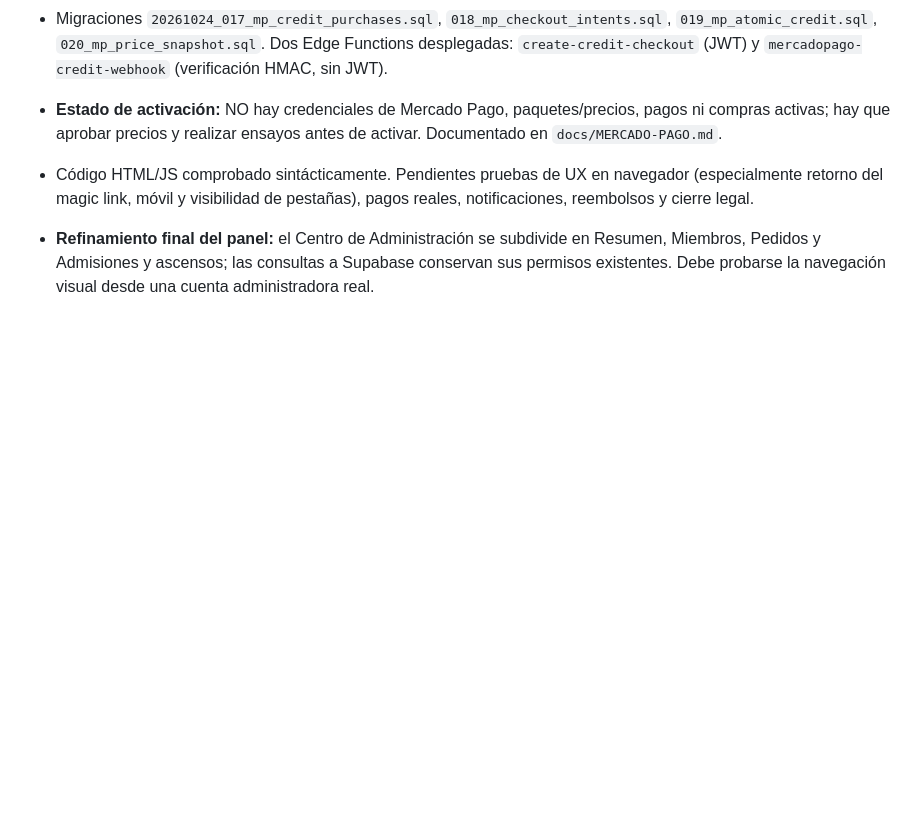
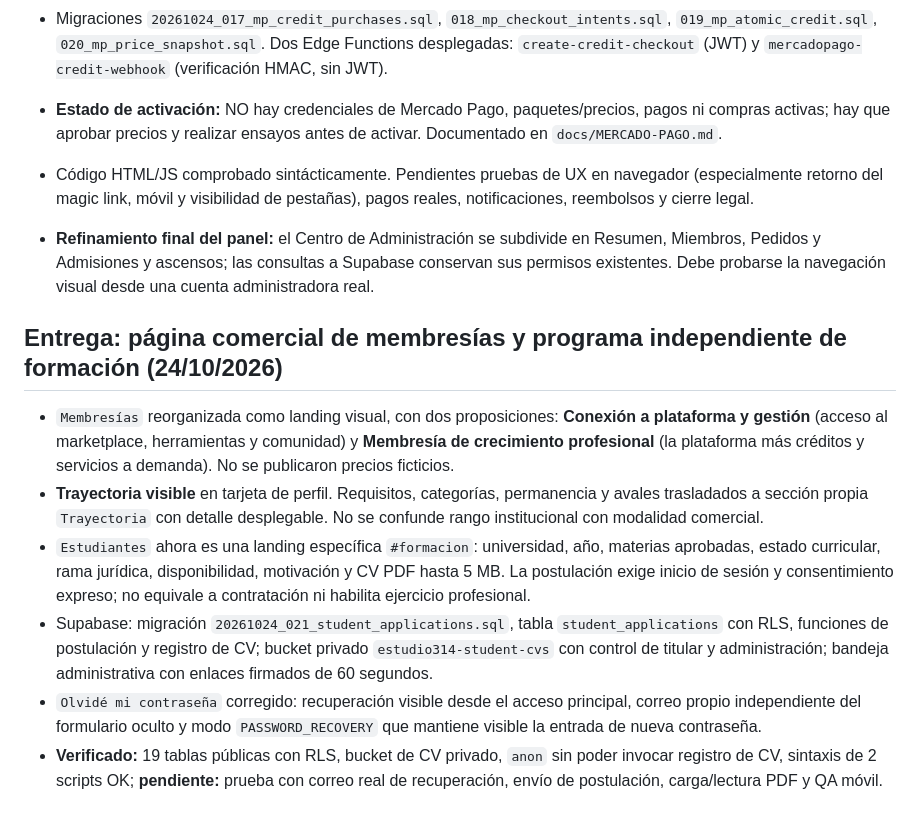
Before and after one commit to nicolascostasrrhh-prog/estudio314, a Markdown page: docs/HOJA-DE-RUTA.md, the part around the change. Drawn GitHub-style; blank space fills up the shorter version.

Commit message:
docs: landings comerciales, postulación estudiantil y recuperación de contraseña

```diff
--- a/docs/HOJA-DE-RUTA.md
+++ b/docs/HOJA-DE-RUTA.md
@@ -91,3 +91,11 @@ Se implementan directamente las mejoras técnicas no destructivas que no necesit
 - Código HTML/JS comprobado sintácticamente. Pendientes pruebas de UX en navegador (especialmente retorno del magic link, móvil y visibilidad de pestañas), pagos reales, notificaciones, reembolsos y cierre legal.
 
 - **Refinamiento final del panel:** el Centro de Administración se subdivide en Resumen, Miembros, Pedidos y Admisiones y ascensos; las consultas a Supabase conservan sus permisos existentes. Debe probarse la navegación visual desde una cuenta administradora real.
+
+## Entrega: página comercial de membresías y programa independiente de formación (24/10/2026)
+- `Membresías` reorganizada como landing visual, con dos proposiciones: **Conexión a plataforma y gestión** (acceso al marketplace, herramientas y comunidad) y **Membresía de crecimiento profesional** (la plataforma más créditos y servicios a demanda). No se publicaron precios ficticios.
+- **Trayectoria visible** en tarjeta de perfil. Requisitos, categorías, permanencia y avales trasladados a sección propia `Trayectoria` con detalle desplegable. No se confunde rango institucional con modalidad comercial.
+- `Estudiantes` ahora es una landing específica `#formacion`: universidad, año, materias aprobadas, estado curricular, rama jurídica, disponibilidad, motivación y CV PDF hasta 5 MB. La postulación exige inicio de sesión y consentimiento expreso; no equivale a contratación ni habilita ejercicio profesional.
+- Supabase: migración `20261024_021_student_applications.sql`, tabla `student_applications` con RLS, funciones de postulación y registro de CV; bucket privado `estudio314-student-cvs` con control de titular y administración; bandeja administrativa con enlaces firmados de 60 segundos.
+- `Olvidé mi contraseña` corregido: recuperación visible desde el acceso principal, correo propio independiente del formulario oculto y modo `PASSWORD_RECOVERY` que mantiene visible la entrada de nueva contraseña.
+- **Verificado:** 19 tablas públicas con RLS, bucket de CV privado, `anon` sin poder invocar registro de CV, sintaxis de 2 scripts OK; **pendiente:** prueba con correo real de recuperación, envío de postulación, carga/lectura PDF y QA móvil.
```
